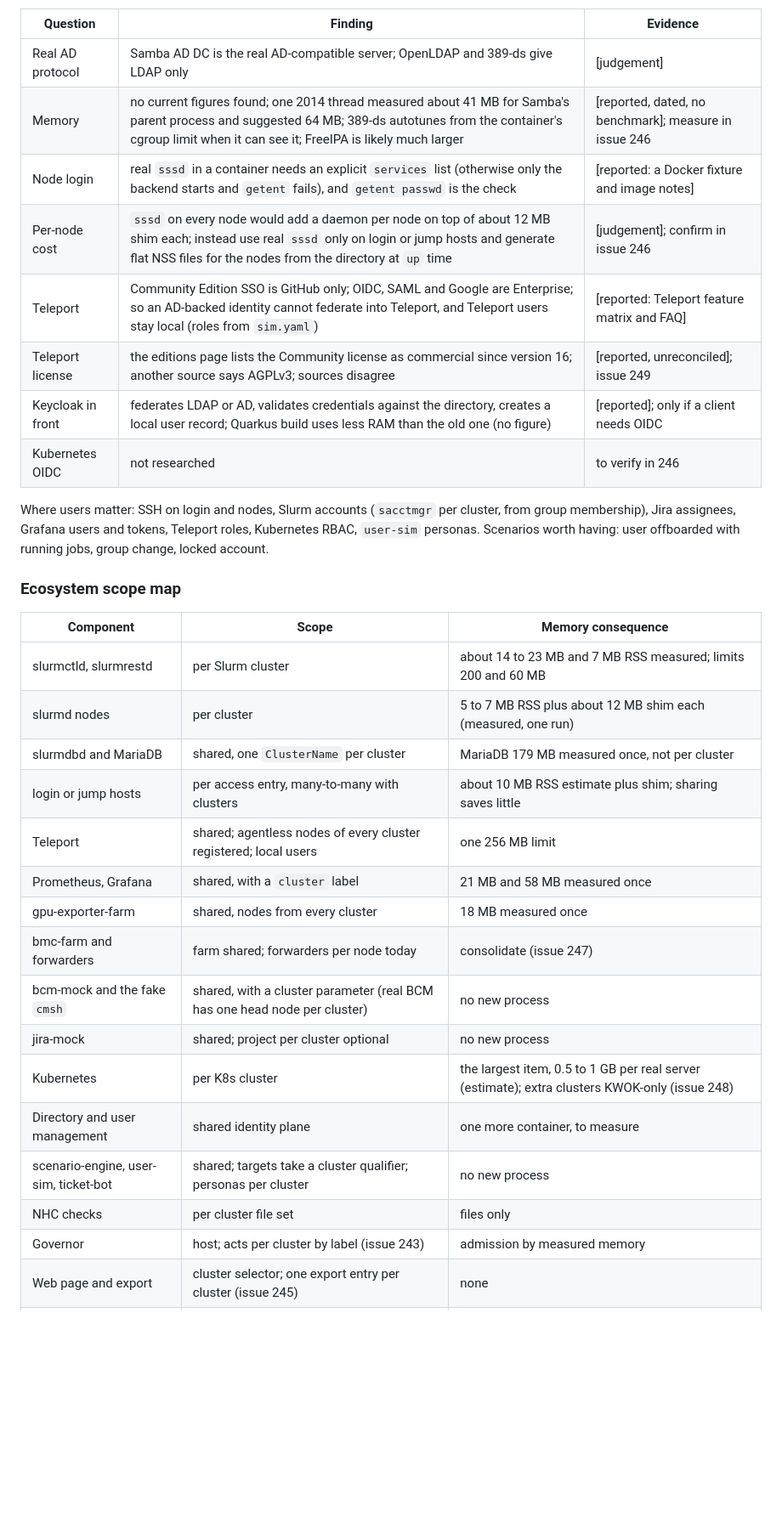
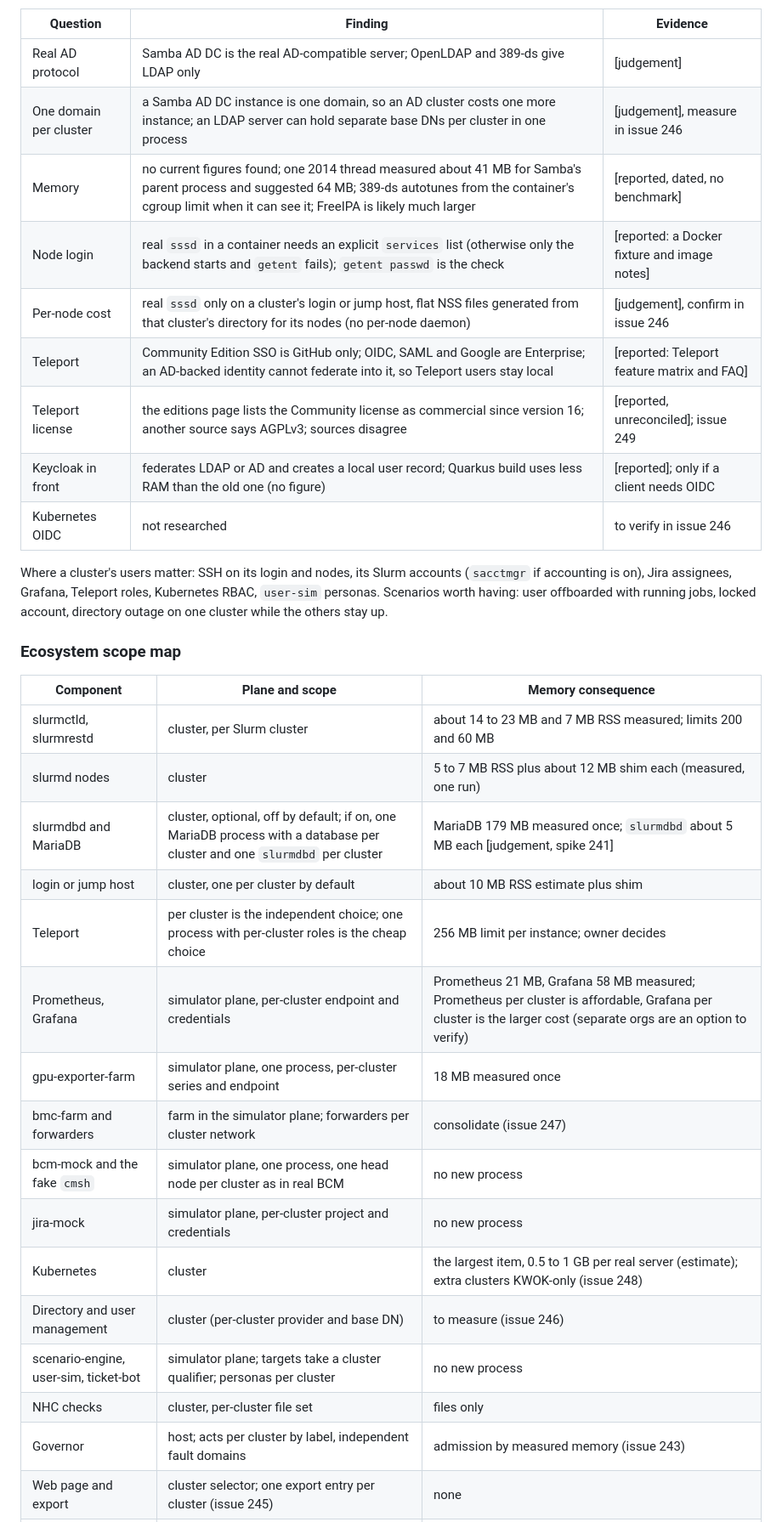
Before and after one commit to AhmedYousriSobhi/workbench, a Markdown page: docs/plans/real-entities-and-verify-speed.md, the part around one of its changes. Shown at 85% size. Drawn GitHub-style; blank space fills up the shorter version.

```diff
--- a/docs/plans/real-entities-and-verify-speed.md
+++ b/docs/plans/real-entities-and-verify-speed.md
@@ -411,37 +444,38 @@ the whole workbench, and per-cluster access by **group membership**.
 | Question | Finding | Evidence |
 |---|---|---|
 | Real AD protocol | Samba AD DC is the real AD-compatible server; OpenLDAP and 389-ds give LDAP only | [judgement] |
-| Memory | no current figures found; one 2014 thread measured about 41 MB for Samba's parent process and suggested 64 MB; 389-ds autotunes from the container's cgroup limit when it can see it; FreeIPA is likely much larger | [reported, dated, no benchmark]; measure in issue 246 |
-| Node login | real `sssd` in a container needs an explicit `services` list (otherwise only the backend starts and `getent` fails), and `getent passwd` is the check | [reported: a Docker fixture and image notes] |
-| Per-node cost | `sssd` on every node would add a daemon per node on top of about 12 MB shim each; instead use real `sssd` only on login or jump hosts and generate flat NSS files for the nodes from the directory at `up` time | [judgement]; confirm in issue 246 |
-| Teleport | Community Edition SSO is GitHub only; OIDC, SAML and Google are Enterprise; so an AD-backed identity cannot federate into Teleport, and Teleport users stay local (roles from `sim.yaml`) | [reported: Teleport feature matrix and FAQ] |
+| One domain per cluster | a Samba AD DC instance is one domain, so an AD cluster costs one more instance; an LDAP server can hold separate base DNs per cluster in one process | [judgement], measure in issue 246 |
+| Memory | no current figures found; one 2014 thread measured about 41 MB for Samba's parent process and suggested 64 MB; 389-ds autotunes from the container's cgroup limit when it can see it; FreeIPA is likely much larger | [reported, dated, no benchmark] |
+| Node login | real `sssd` in a container needs an explicit `services` list (otherwise only the backend starts and `getent` fails); `getent passwd` is the check | [reported: a Docker fixture and image notes] |
+| Per-node cost | real `sssd` only on a cluster's login or jump host, flat NSS files generated from that cluster's directory for its nodes (no per-node daemon) | [judgement], confirm in issue 246 |
+| Teleport | Community Edition SSO is GitHub only; OIDC, SAML and Google are Enterprise; an AD-backed identity cannot federate into it, so Teleport users stay local | [reported: Teleport feature matrix and FAQ] |
 | Teleport license | the editions page lists the Community license as commercial since version 16; another source says AGPLv3; sources disagree | [reported, unreconciled]; issue 249 |
-| Keycloak in front | federates LDAP or AD, validates credentials against the directory, creates a local user record; Quarkus build uses less RAM than the old one (no figure) | [reported]; only if a client needs OIDC |
-| Kubernetes OIDC | not researched | to verify in 246 |
+| Keycloak in front | federates LDAP or AD and creates a local user record; Quarkus build uses less RAM than the old one (no figure) | [reported]; only if a client needs OIDC |
+| Kubernetes OIDC | not researched | to verify in issue 246 |
 
-Where users matter: SSH on login and nodes, Slurm accounts (`sacctmgr` per cluster, from group membership), Jira assignees,
-Grafana users and tokens, Teleport roles, Kubernetes RBAC, `user-sim` personas. Scenarios worth having: user offboarded with
-running jobs, group change, locked account.
+Where a cluster's users matter: SSH on its login and nodes, its Slurm accounts (`sacctmgr` if accounting is on), Jira assignees,
+Grafana, Teleport roles, Kubernetes RBAC, `user-sim` personas. Scenarios worth having: user offboarded with running jobs, locked
+account, directory outage on one cluster while the others stay up.
 
 ### Ecosystem scope map
 
-| Component | Scope | Memory consequence |
+| Component | Plane and scope | Memory consequence |
 |---|---|---|
-| slurmctld, slurmrestd | per Slurm cluster | about 14 to 23 MB and 7 MB RSS measured; limits 200 and 60 MB |
-| slurmd nodes | per cluster | 5 to 7 MB RSS plus about 12 MB shim each (measured, one run) |
-| slurmdbd and MariaDB | shared, one `ClusterName` per cluster | MariaDB 179 MB measured once, not per cluster |
-| login or jump hosts | per access entry, many-to-many with clusters | about 10 MB RSS estimate plus shim; sharing saves little |
-| Teleport | shared; agentless nodes of every cluster registered; local users | one 256 MB limit |
-| Prometheus, Grafana | shared, with a `cluster` label | 21 MB and 58 MB measured once |
-| gpu-exporter-farm | shared, nodes from every cluster | 18 MB measured once |
-| bmc-farm and forwarders | farm shared; forwarders per node today | consolidate (issue 247) |
-| bcm-mock and the fake `cmsh` | shared, with a cluster parameter (real BCM has one head node per cluster) | no new process |
-| jira-mock | shared; project per cluster optional | no new process |
-| Kubernetes | per K8s cluster | the largest item, 0.5 to 1 GB per real server (estimate); extra clusters KWOK-only (issue 248) |
-| Directory and user management | shared identity plane | one more container, to measure |
-| scenario-engine, user-sim, ticket-bot | shared; targets take a cluster qualifier; personas per cluster | no new process |
-| NHC checks | per cluster file set | files only |
-| Governor | host; acts per cluster by label (issue 243) | admission by measured memory |
+| slurmctld, slurmrestd | cluster, per Slurm cluster | about 14 to 23 MB and 7 MB RSS measured; limits 200 and 60 MB |
+| slurmd nodes | cluster | 5 to 7 MB RSS plus about 12 MB shim each (measured, one run) |
+| slurmdbd and MariaDB | cluster, optional, off by default; if on, one MariaDB process with a database per cluster and one `slurmdbd` per cluster | MariaDB 179 MB measured once; `slurmdbd` about 5 MB each [judgement, spike 241] |
+| login or jump host | cluster, one per cluster by default | about 10 MB RSS estimate plus shim |
+| Teleport | per cluster is the independent choice; one process with per-cluster roles is the cheap choice | 256 MB limit per instance; owner decides |
+| Prometheus, Grafana | simulator plane, per-cluster endpoint and credentials | Prometheus 21 MB, Grafana 58 MB measured; Prometheus per cluster is affordable, Grafana per cluster is the larger cost (separate orgs are an option to verify) |
+| gpu-exporter-farm | simulator plane, one process, per-cluster series and endpoint | 18 MB measured once |
+| bmc-farm and forwarders | farm in the simulator plane; forwarders per cluster network | consolidate (issue 247) |
+| bcm-mock and the fake `cmsh` | simulator plane, one process, one head node per cluster as in real BCM | no new process |
+| jira-mock | simulator plane, per-cluster project and credentials | no new process |
+| Kubernetes | cluster | the largest item, 0.5 to 1 GB per real server (estimate); extra clusters KWOK-only (issue 248) |
+| Directory and user management | cluster (per-cluster provider and base DN) | to measure (issue 246) |
+| scenario-engine, user-sim, ticket-bot | simulator plane; targets take a cluster qualifier; personas per cluster | no new process |
+| NHC checks | cluster, per-cluster file set | files only |
+| Governor | host; acts per cluster by label, independent fault domains | admission by measured memory (issue 243) |
 | Web page and export | cluster selector; one export entry per cluster (issue 245) | none |
 | Storage and network chaos | per cluster network | none |
 
```
Also changed, not shown: other parts of docs/plans/real-entities-and-verify-speed.md (+80 -42 lines).
